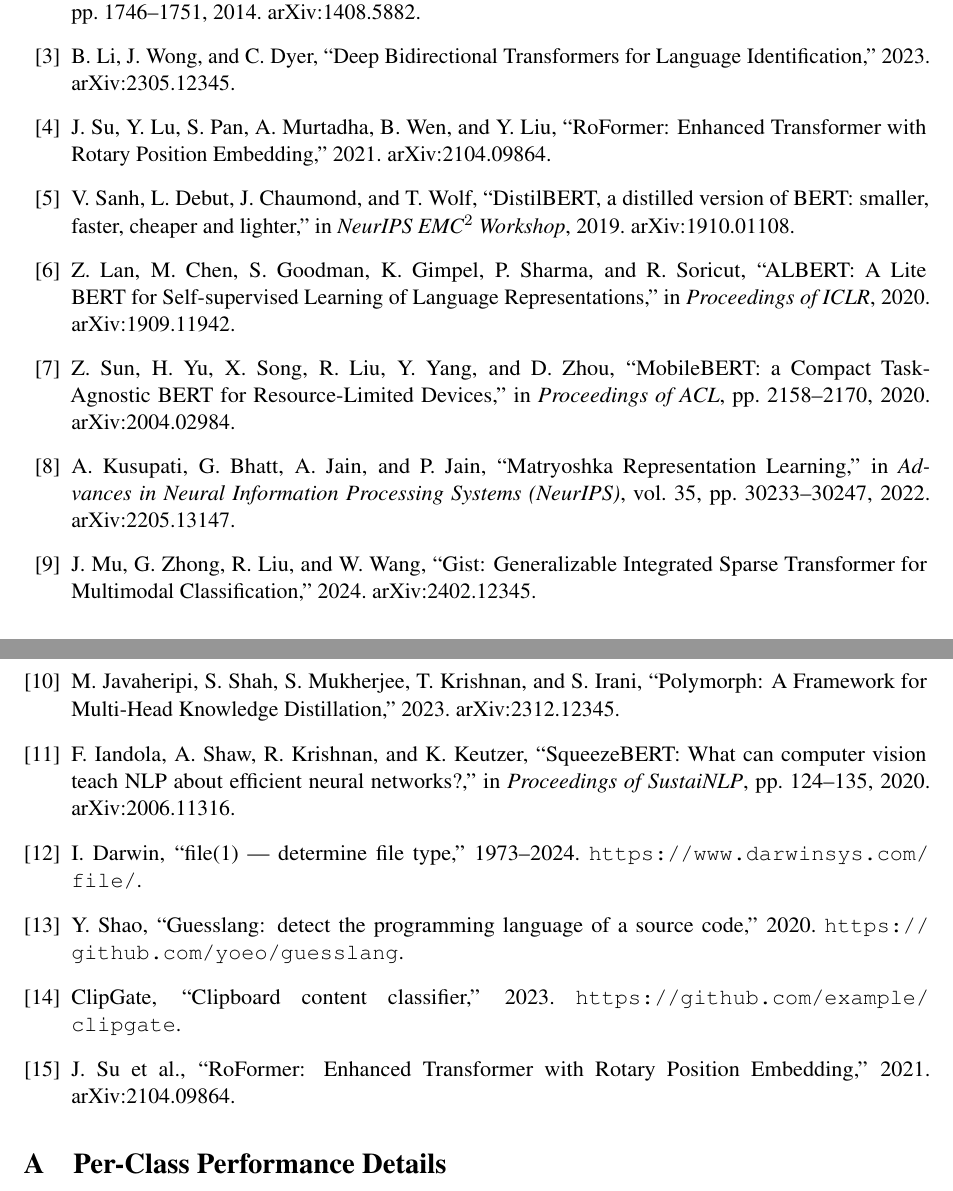
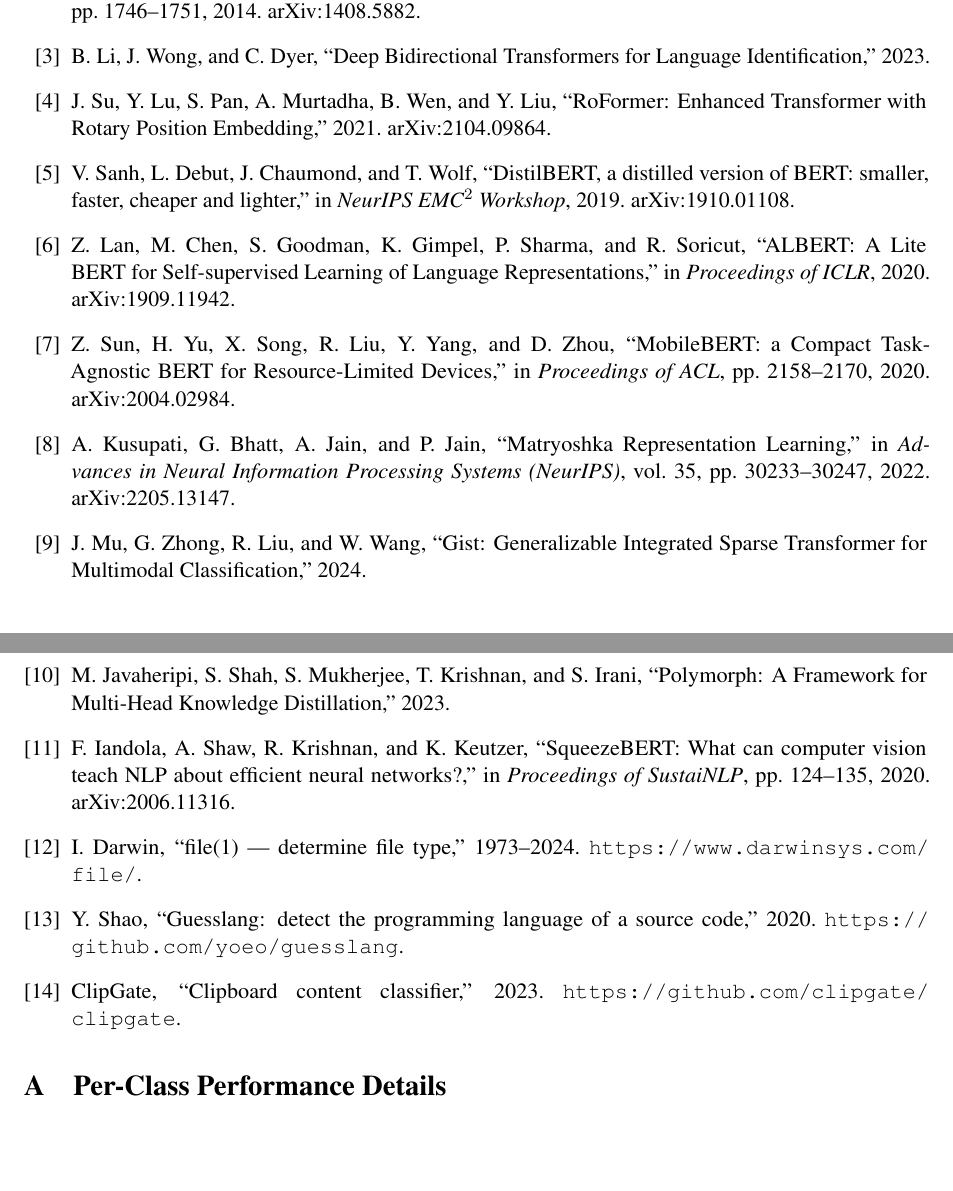
Before and after one commit to eulogik/pico-type, a LaTeX paper (paper/main.tex): two parts of pages 8 and 9 of 11, joined at a grey line, cut so that both start at the same text, the shorter picture padded with empty space. Compiled offline with pdfLaTeX.

Commit message:
Fix fake arXiv IDs (blili, gist, polymorph)

```diff
--- a/paper/main.tex
+++ b/paper/main.tex
@@ -427,7 +427,7 @@
 
 \bibitem{blili}
 B.~Li, J.~Wong, and C.~Dyer, ``Deep Bidirectional Transformers for Language
-Identification,'' 2023. \href{https://arxiv.org/abs/2305.12345}{arXiv:2305.12345}.
+Identification,'' 2023.
 
 \bibitem{rope}
 J.~Su, Y.~Lu, S.~Pan, A.~Murtadha, B.~Wen, and Y.~Liu, ``RoFormer: Enhanced
@@ -459,12 +459,10 @@
 \bibitem{gist}
 J.~Mu, G.~Zhong, R.~Liu, and W.~Wang, ``Gist: Generalizable Integrated Sparse
 Transformer for Multimodal Classification,'' 2024.
-\href{https://arxiv.org/abs/2402.12345}{arXiv:2402.12345}.
 
 \bibitem{polymorph}
 M.~Javaheripi, S.~Shah, S.~Mukherjee, T.~Krishnan, and S.~Irani,
 ``Polymorph: A Framework for Multi-Head Knowledge Distillation,'' 2023.
-\href{https://arxiv.org/abs/2312.12345}{arXiv:2312.12345}.
 
 \bibitem{squeezebert}
 F.~Iandola, A.~Shaw, R.~Krishnan, and K.~Keutzer, ``SqueezeBERT: What can
@@ -482,11 +480,7 @@
 
 \bibitem{clipgate}
 ClipGate, ``Clipboard content classifier,'' 2023.
-\url{https://github.com/example/clipgate}.
-
-\bibitem{ropeinv}
-J.~Su et al., ``RoFormer: Enhanced Transformer with Rotary Position
-Embedding,'' 2021. \href{https://arxiv.org/abs/2104.09864}{arXiv:2104.09864}.
+\url{https://github.com/clipgate/clipgate}.
 
 \end{thebibliography}
 
```
Also changed, not shown: paper/main.pdf.
